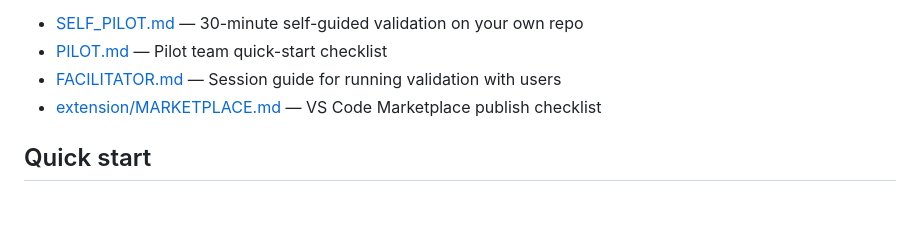
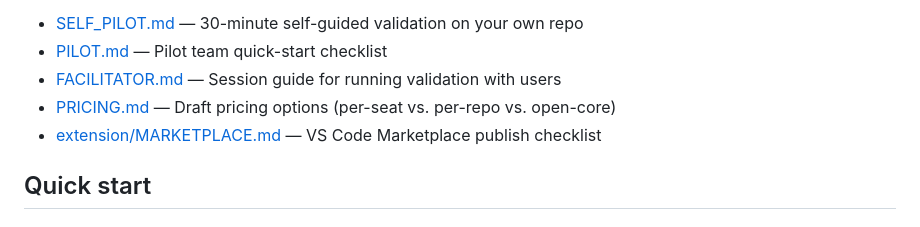
Before and after one commit to kevinhorek/bluepainter-studio, a Markdown page: README.md, the part around the change. Drawn GitHub-style.

```diff
--- a/README.md
+++ b/README.md
@@ -22,6 +22,7 @@ This repo includes the validation prototype and production-ready extension.
 - [SELF_PILOT.md](./SELF_PILOT.md) — 30-minute self-guided validation on your own repo
 - [PILOT.md](./PILOT.md) — Pilot team quick-start checklist
 - [FACILITATOR.md](./FACILITATOR.md) — Session guide for running validation with users
+- [PRICING.md](./PRICING.md) — Draft pricing options (per-seat vs. per-repo vs. open-core)
 - [extension/MARKETPLACE.md](./extension/MARKETPLACE.md) — VS Code Marketplace publish checklist
 
 ## Quick start
```
Also changed, not shown: PRICING.md (added, +163 -0 lines), SPEC.md (+1 -1 lines).
